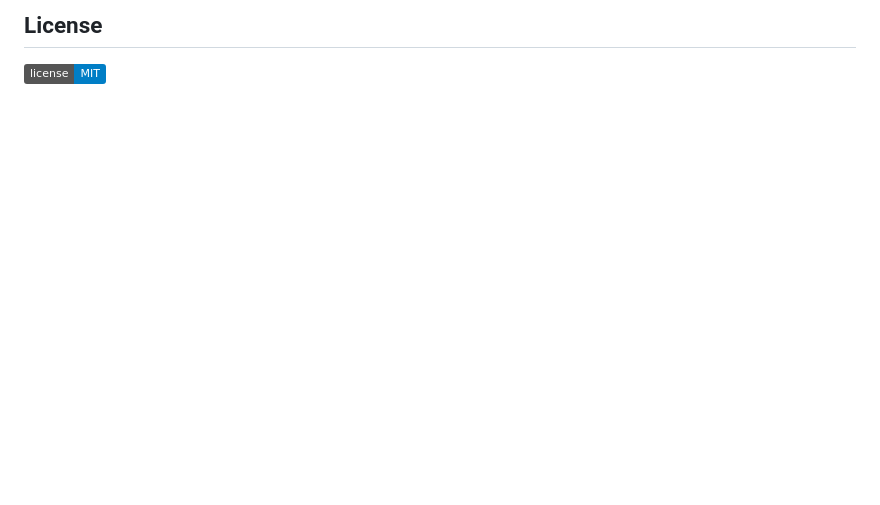
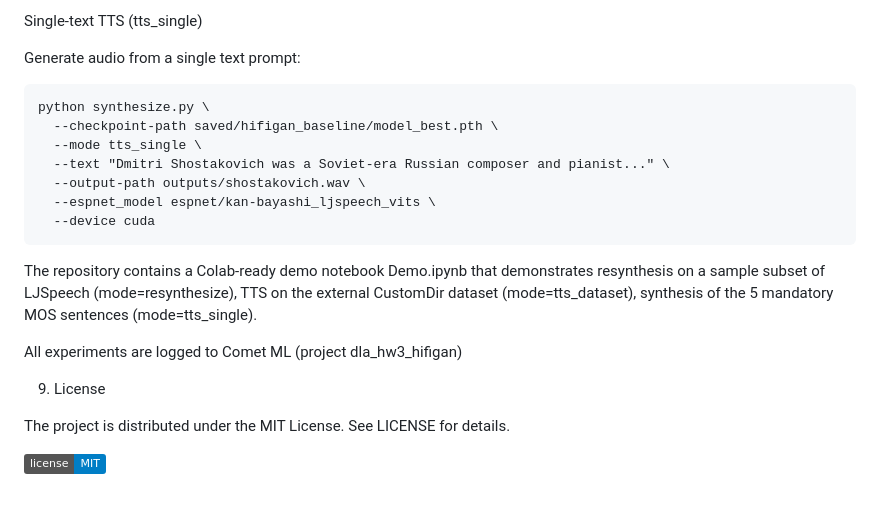
Before and after one commit to olimpiadnik/dla_hw3, a Markdown page: README.md, the part around the change printed below. Drawn GitHub-style; badges without logos; blank space fills up the shorter version.

````diff
--- a/README.md
+++ b/README.md
@@ -142,4 +108,23 @@ This repository is based on a heavily modified fork of [pytorch-template](https:
 
-## License
+Single-text TTS (tts_single)
+
+Generate audio from a single text prompt:
+```
+python synthesize.py \
+  --checkpoint-path saved/hifigan_baseline/model_best.pth \
+  --mode tts_single \
+  --text "Dmitri Shostakovich was a Soviet-era Russian composer and pianist..." \
+  --output-path outputs/shostakovich.wav \
+  --espnet_model espnet/kan-bayashi_ljspeech_vits \
+  --device cuda
+```
+
+The repository contains a Colab-ready demo notebook Demo.ipynb that demonstrates resynthesis on a sample subset of LJSpeech (mode=resynthesize), TTS on the external CustomDir dataset (mode=tts_dataset), synthesis of the 5 mandatory MOS sentences (mode=tts_single).
+
+All experiments are logged to Comet ML (project dla_hw3_hifigan)
+
+9. License
+
+The project is distributed under the MIT License. See LICENSE for details.
 
 [![License](https://img.shields.io/badge/license-MIT-blue.svg)](/LICENSE)
````
Also changed, not shown: other parts of README.md (+86 -120 lines).
